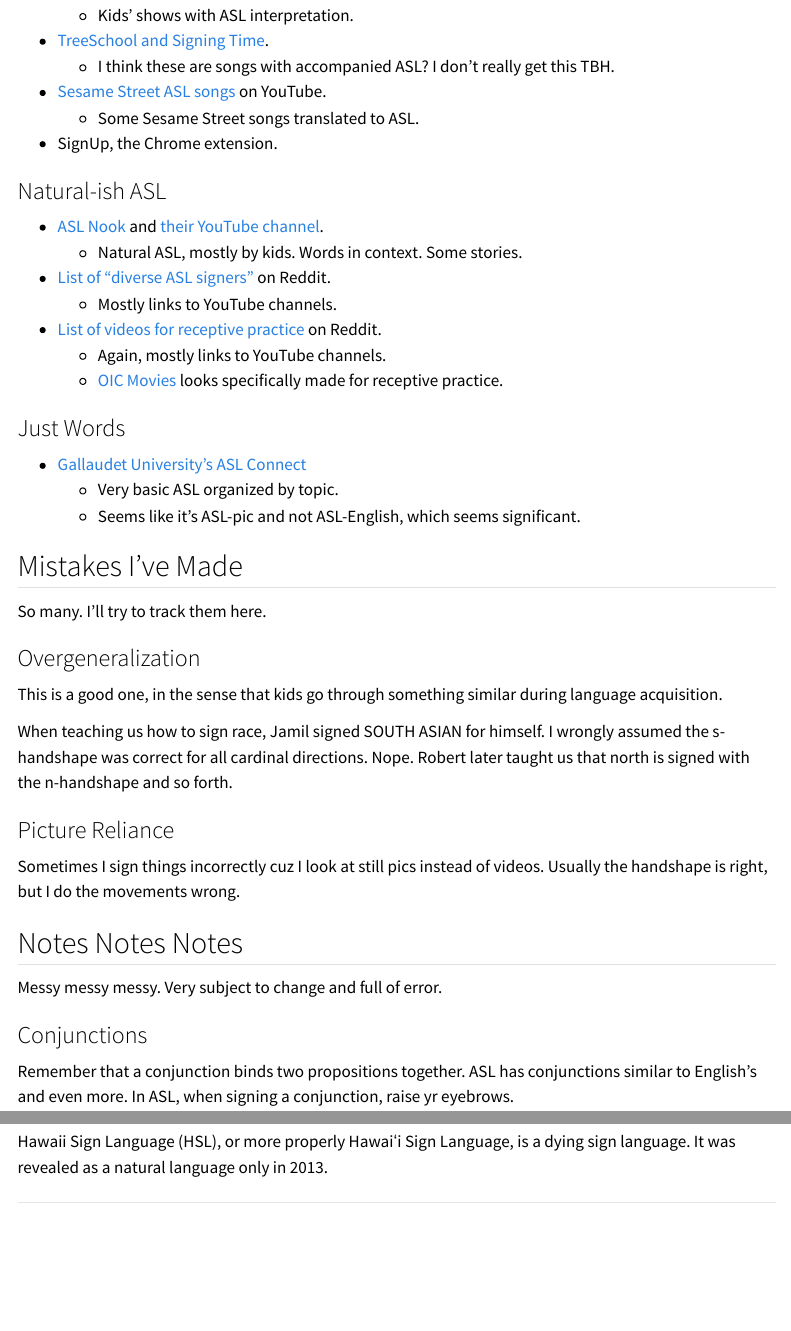
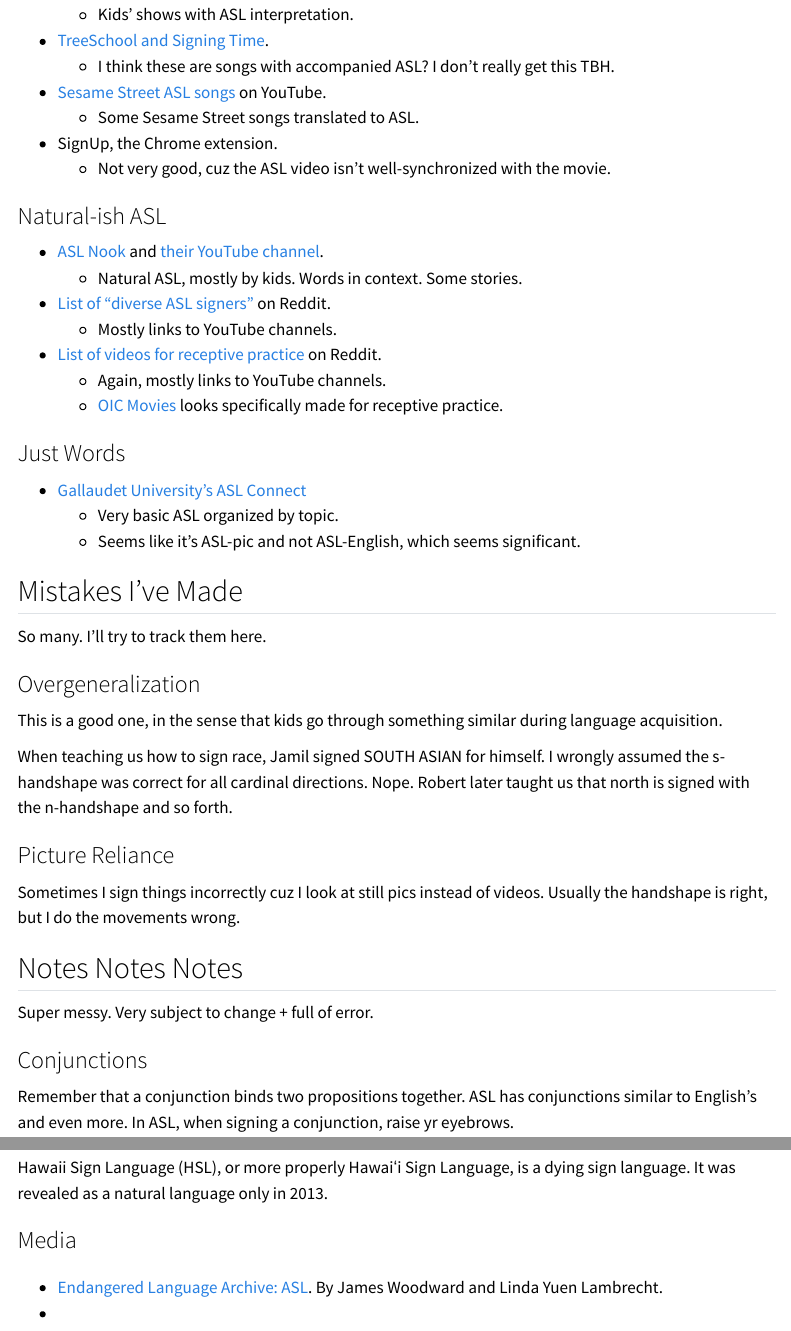
Before and after one commit to ampurr/sign_languages, a Quarto document (index.qmd): the page in a window 1100 px wide, from 3300 px down before the commit and from 3330 px down after it, so that both start at the same text, and a second part further down, joined at a grey line. Rendered offline with R 4.5, knitr and Pandoc in place of Quarto, with nearby package versions; menus at the side of the page are left out.

Commit message:
minor additions to hsl

```diff
--- a/index.qmd
+++ b/index.qmd
@@ -142,6 +144,7 @@
 - [Sesame Street ASL songs](https://youtu.be/00xKA_UNEcY) on YouTube.
   + Some Sesame Street songs translated to ASL.
 - SignUp, the Chrome extension.
+  + Not very good, cuz the ASL video isn't well-synchronized with the movie.
 
 ### Natural-ish ASL
 
@@ -177,7 +180,7 @@
 
 ## Notes Notes Notes
 
-Messy messy messy. Very subject to change and full of error.
+Super messy. Very subject to change + full of error.
 
 ### Conjunctions
 
@@ -214,3 +217,11 @@
 ## Appendix: HSL
 
 Hawaii Sign Language (HSL), or more properly Hawaiʻi Sign Language, is a dying sign language. It was revealed as a natural language only in 2013.
+
+### Media
+
+
+###
+
+- [Endangered Language Archive: ASL](https://www.elararchive.org/uncategorized/SO_14be5e56-b629-4d89-9a4e-7a296ce0150e/). By James Woodward and Linda Yuen Lambrecht.
+-
```
Also changed, not shown: index.qmd (2 more changed lines).
